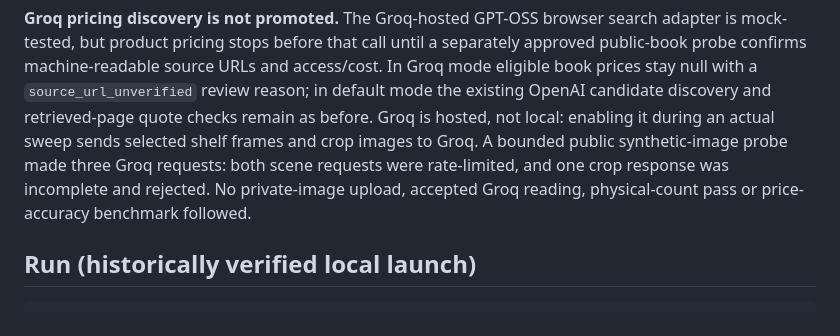
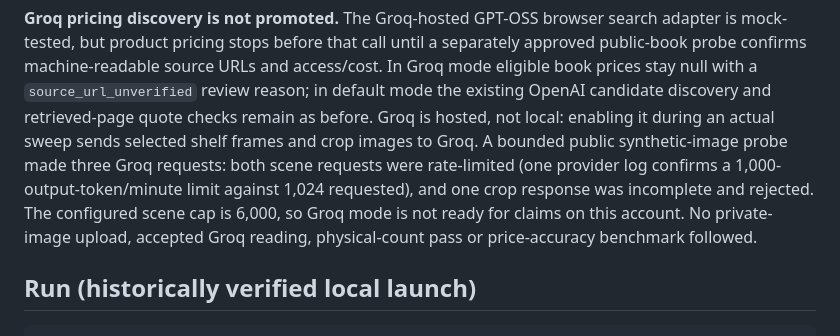
Before and after one commit to ibrahim1023/insurance-agent, a Markdown page: README.md, the part around the change. GitHub-like rendering.

Commit message:
Pin Groq scene rejection to the observed OTPM gate.
Generated with [Devin](https://devin.ai)

Co-Authored-By: Devin <158243242+devin-ai-integration[bot]@users.noreply.github.com>

```diff
--- a/README.md
+++ b/README.md
@@ -62,9 +62,11 @@ and access/cost. In Groq mode eligible book prices stay null with a
 candidate discovery and retrieved-page quote checks remain as before. Groq is
 hosted, not local: enabling it during an actual sweep sends selected shelf
 frames and crop images to Groq. A bounded public synthetic-image probe made
-three Groq requests: both scene requests were rate-limited, and one crop
-response was incomplete and rejected. No private-image upload, accepted Groq
-reading, physical-count pass or price-accuracy benchmark followed.
+three Groq requests: both scene requests were rate-limited (one provider log
+confirms a 1,000-output-token/minute limit against 1,024 requested), and one
+crop response was incomplete and rejected. The configured scene cap is 6,000,
+so Groq mode is not ready for claims on this account. No private-image upload,
+accepted Groq reading, physical-count pass or price-accuracy benchmark followed.
 
 ## Run (historically verified local launch)
 
```
Also changed, not shown: docs/preflight-results.md (+1 -1 lines), docs/readiness.md (+1 -1 lines).
